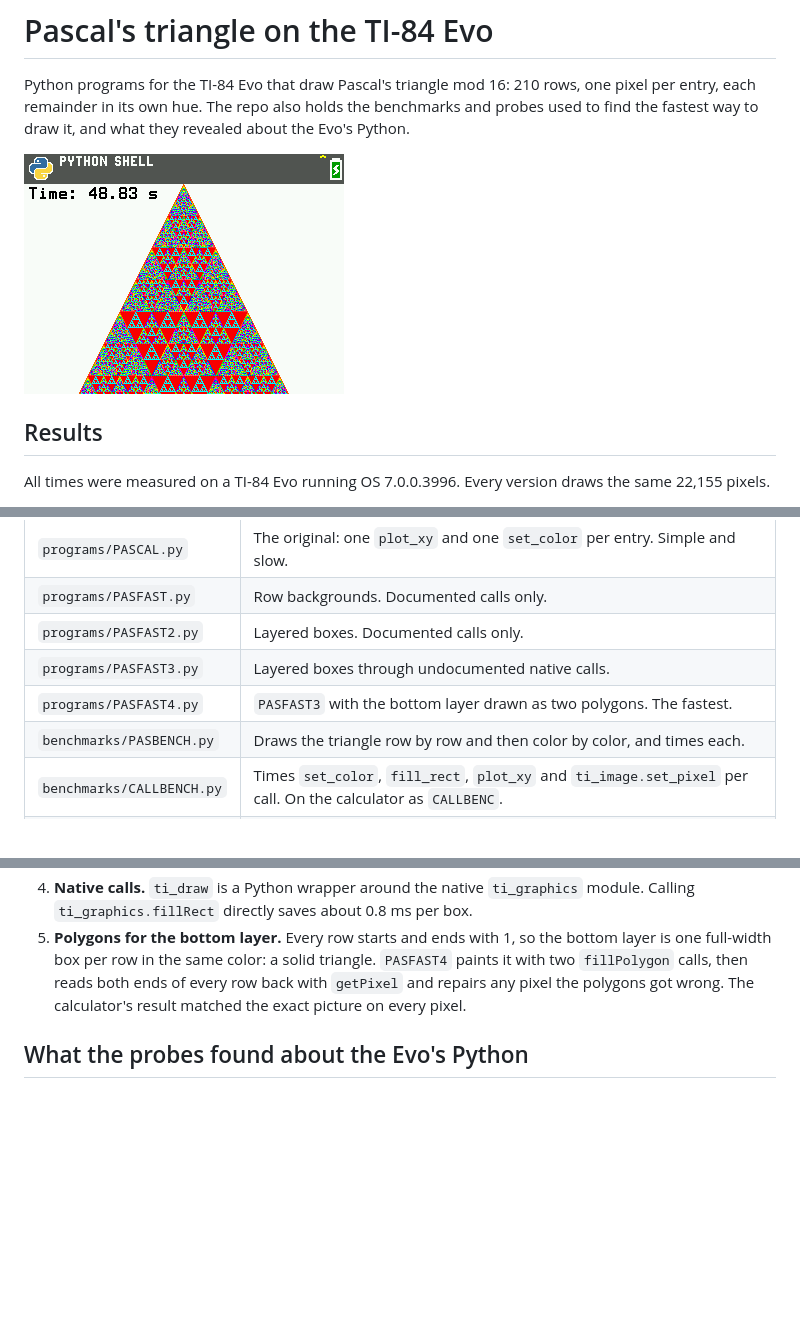
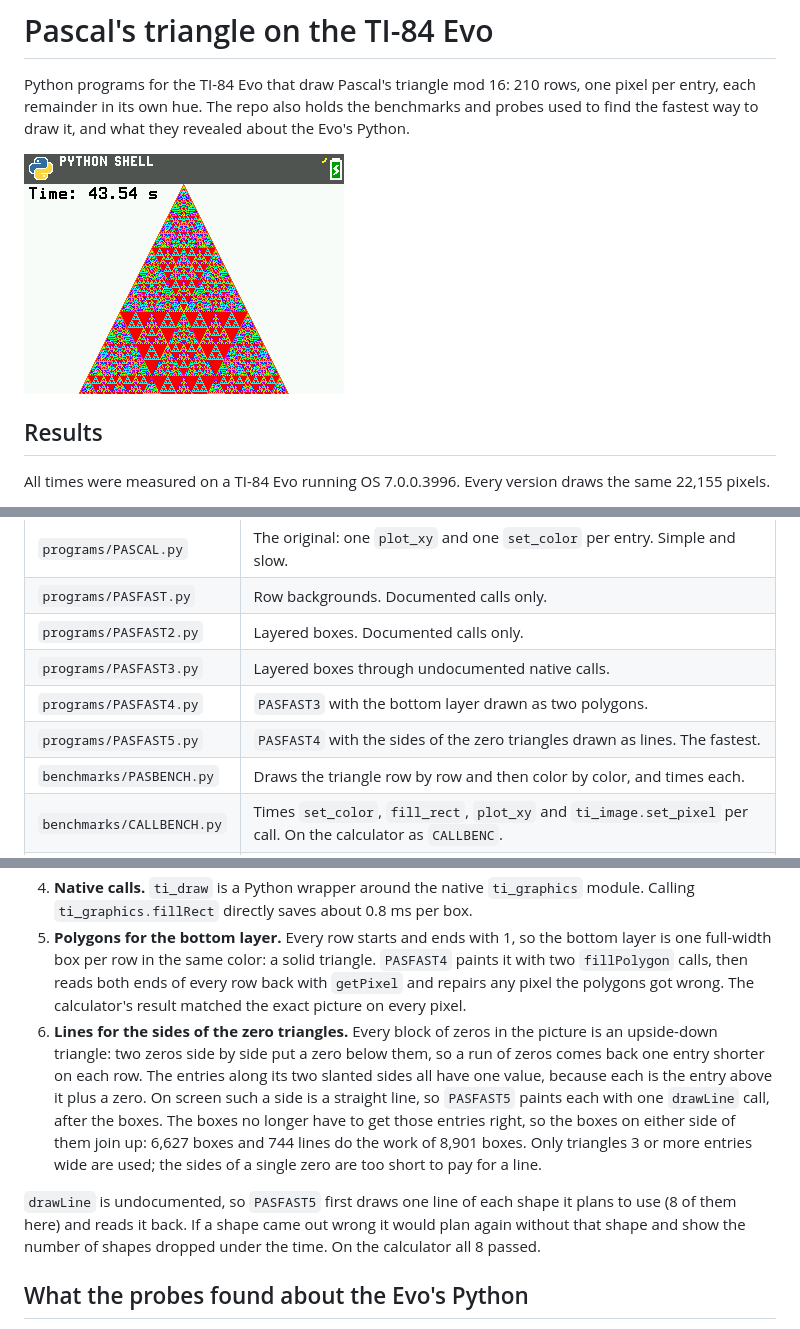
Before and after one commit to jakebromberg/ti-84-evo-pascal, a Markdown page: README.md, 3 parts joined by grey strips. Drawn GitHub-style; pictures changed too: docs/pasfast4.png (deleted), docs/pasfast5.png (added); blank space fills up the shorter version.

Commit message:
Add PASFAST5: draw the sides of the zero triangles as lines

```diff
--- a/README.md
+++ b/README.md
@@ -2,7 +2,7 @@
 
 Python programs for the TI-84 Evo that draw Pascal's triangle mod 16: 210 rows, one pixel per entry, each remainder in its own hue. The repo also holds the benchmarks and probes used to find the fastest way to draw it, and what they revealed about the Evo's Python.
 
-![PASFAST4 on the calculator: the finished triangle, drawn in 48.83 seconds](docs/pasfast4.png)
+![PASFAST5 on the calculator: the finished triangle, drawn in 43.54 seconds](docs/pasfast5.png)
 
 ## Results
 
@@ -29,7 +30,8 @@ The name on the calculator is the file name without `.py`, cut to 8 characters.
 | `programs/PASFAST.py` | Row backgrounds. Documented calls only. |
 | `programs/PASFAST2.py` | Layered boxes. Documented calls only. |
 | `programs/PASFAST3.py` | Layered boxes through undocumented native calls. |
-| `programs/PASFAST4.py` | `PASFAST3` with the bottom layer drawn as two polygons. The fastest. |
+| `programs/PASFAST4.py` | `PASFAST3` with the bottom layer drawn as two polygons. |
+| `programs/PASFAST5.py` | `PASFAST4` with the sides of the zero triangles drawn as lines. The fastest. |
 | `benchmarks/PASBENCH.py` | Draws the triangle row by row and then color by color, and times each. |
 | `benchmarks/CALLBENCH.py` | Times `set_color`, `fill_rect`, `plot_xy` and `ti_image.set_pixel` per call. On the calculator as `CALLBENC`. |
 | `benchmarks/POLYBNCH.py` | Times `draw_line`, `draw_poly`, `fill_poly` and `ti_plotlib.scatter`, and draws test shapes. |
@@ -49,6 +51,9 @@ The probes' reports are too long for the screen, so each draws its report as a b
 3. **One color at a time.** A color change costs about 4 ms, so boxes are grouped by layer and color and each group is drawn in one go, lower layers first.
 4. **Native calls.** `ti_draw` is a Python wrapper around the native `ti_graphics` module. Calling `ti_graphics.fillRect` directly saves about 0.8 ms per box.
 5. **Polygons for the bottom layer.** Every row starts and ends with 1, so the bottom layer is one full-width box per row in the same color: a solid triangle. `PASFAST4` paints it with two `fillPolygon` calls, then reads both ends of every row back with `getPixel` and repairs any pixel the polygons got wrong. The calculator's result matched the exact picture on every pixel.
+6. **Lines for the sides of the zero triangles.** Every block of zeros in the picture is an upside-down triangle: two zeros side by side put a zero below them, so a run of zeros comes back one entry shorter on each row. The entries along its two slanted sides all have one value, because each is the entry above it plus a zero. On screen such a side is a straight line, so `PASFAST5` paints each with one `drawLine` call, after the boxes. The boxes no longer have to get those entries right, so the boxes on either side of them join up: 6,627 boxes and 744 lines do the work of 8,901 boxes. Only triangles 3 or more entries wide are used; the sides of a single zero are too short to pay for a line.
+
+`drawLine` is undocumented, so `PASFAST5` first draws one line of each shape it plans to use (8 of them here) and reads it back. If a shape came out wrong it would plan again without that shape and show the number of shapes dropped under the time. On the calculator all 8 passed.
 
 ## What the probes found about the Evo's Python
 
```
Also changed, not shown: other parts of README.md (+4 -2 lines), CLAUDE.md (+1 -1 lines), 3 other files.
